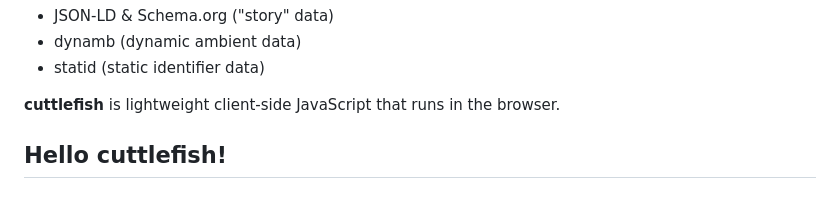
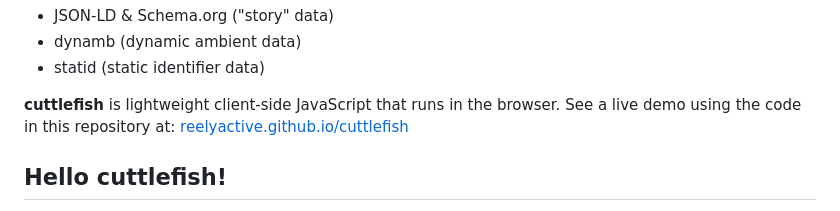
Before and after one commit to reelyactive/cuttlefish, a Markdown page: README.md, the part around the change. GitHub-like rendering.

Commit message:
Added link to live demo

```diff
--- a/README.md
+++ b/README.md
@@ -6,7 +6,7 @@ __cuttlefish__ facilitates human-friendly HTML rendering of machine-friendly:
 - dynamb (dynamic ambient data)
 - statid (static identifier data)
 
-__cuttlefish__ is lightweight client-side JavaScript that runs in the browser.
+__cuttlefish__ is lightweight client-side JavaScript that runs in the browser.  See a live demo using the code in this repository at: [reelyactive.github.io/cuttlefish](https://reelyactive.github.io/cuttlefish)
 
 
 Hello cuttlefish!
```
